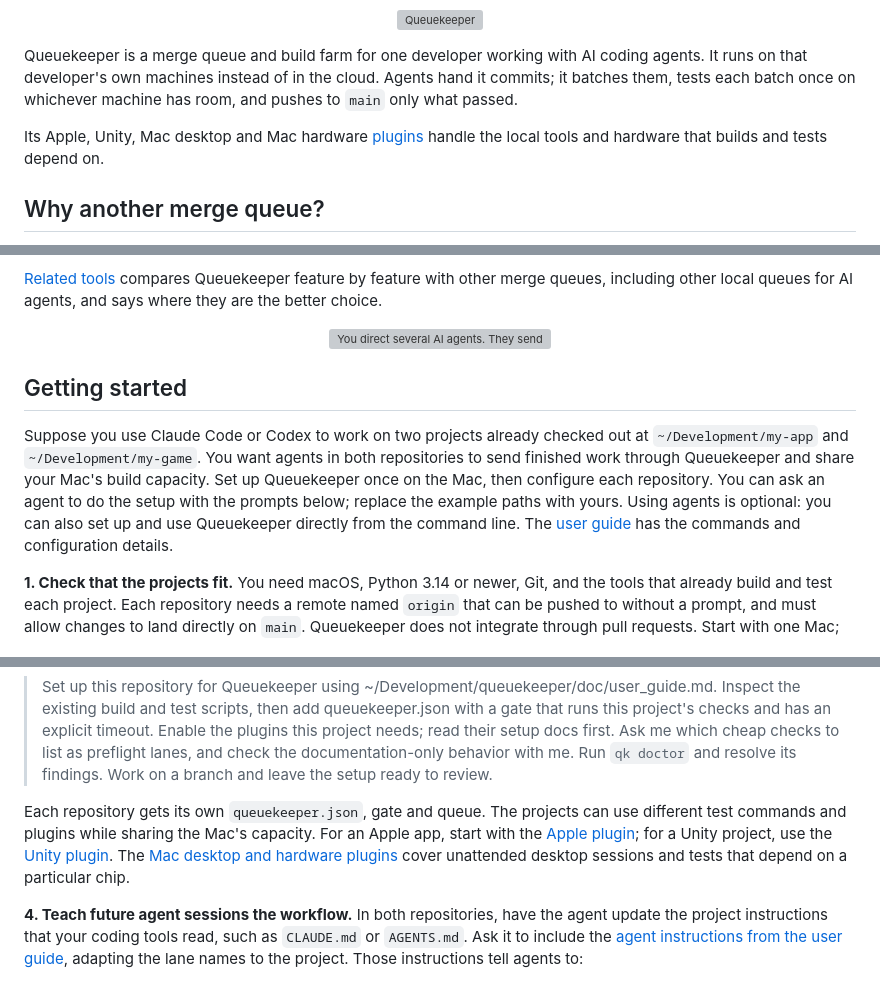
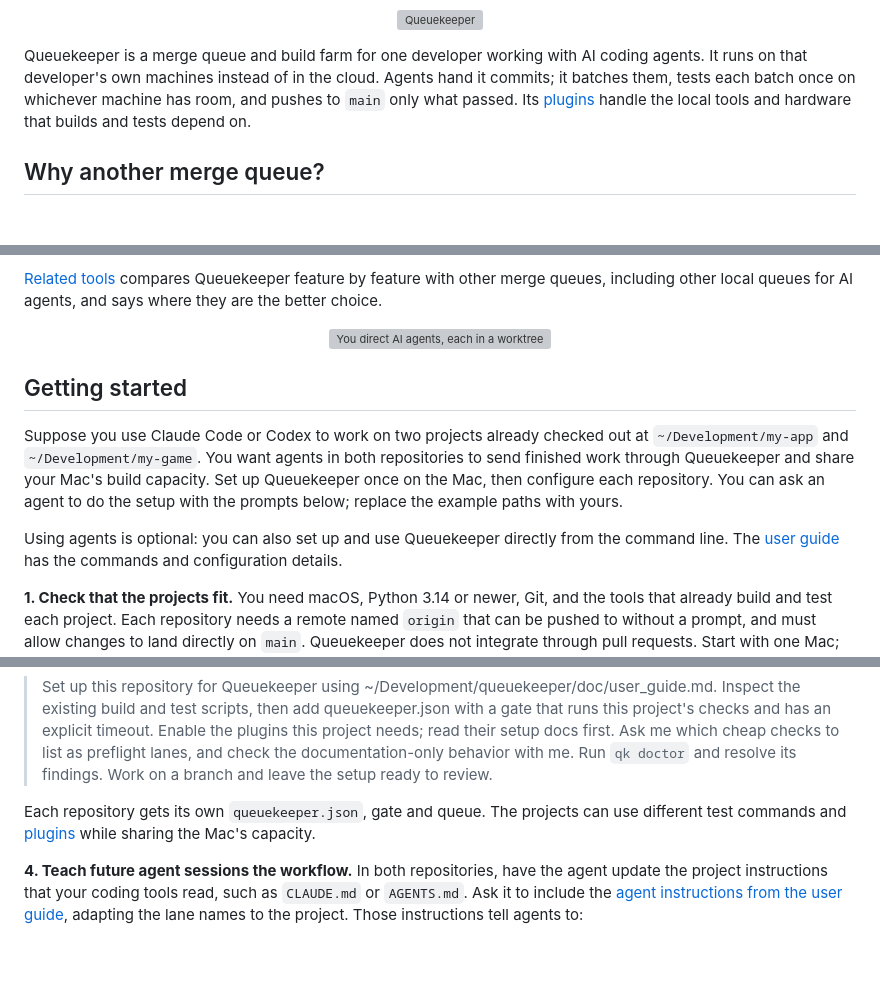
Before and after one commit to vocaro/queuekeeper, a Markdown page: README.md, 3 parts joined by grey strips. Drawn GitHub-style; blank space fills up the shorter version; grey boxes are pictures that could not be loaded.

```diff
--- a/README.md
+++ b/README.md
@@ -5,9 +5,7 @@
 Queuekeeper is a merge queue and build farm for one developer working with AI coding agents. It
 runs on that developer's own machines instead of in the cloud. Agents hand it commits; it batches
 them, tests each batch once on whichever machine has room, and pushes to `main` only what passed.
-
-Its Apple, Unity, Mac desktop and Mac hardware [plugins](#plugins) handle the local tools and
-hardware that builds and tests depend on.
+Its [plugins](#plugins) handle the local tools and hardware that builds and tests depend on.
 
 ## Why another merge queue?
 
@@ -33,7 +31,7 @@ local machines together, with a few priorities:
 queues, including other local queues for AI agents, and says where they are the better choice.
 
 <p align="center">
-  <img src="assets/overview.svg" alt="You direct several AI agents. They send commits to Queuekeeper and get verdicts back. Queuekeeper, made of the merge queue, admission and placement, and the Apple, Unity, Mac desktop and Mac hardware plugins, builds and tests on your build farm of Macs, simulators, Unity editors and devices, and pushes what passed to main in each of your projects." width="100%">
+  <img src="assets/overview.svg" alt="You direct AI agents, each in a worktree of one of your projects. They land commits with qk land and get verdicts back, and run builds and tests with qk run. Inside Queuekeeper, preflight checks refuse bad entries in seconds, each project's merge queue batches and tests entries, admission and placement share every Mac's slots, and plugins drive the platform tools. It runs lanes on your build farm of Macs, simulators, emulators, editors and phones, pushes only what passed to main of each project, and shows you its state on the dashboard and in notifications." width="100%">
 </p>
 
 ## Getting started
@@ -42,7 +40,9 @@ Suppose you use Claude Code or Codex to work on two projects already checked out
 `~/Development/my-app` and `~/Development/my-game`. You want agents in both repositories to send
 finished work through Queuekeeper and share your Mac's build capacity. Set up Queuekeeper once on
 the Mac, then configure each repository. You can ask an agent to do the setup with the prompts below;
-replace the example paths with yours. Using agents is optional: you can also set up and use
+replace the example paths with yours.
+
+Using agents is optional: you can also set up and use
 Queuekeeper directly from the command line. The [user guide](doc/user_guide.md#set-up) has the
 commands and configuration details.
 
@@ -72,10 +72,7 @@ or remove it.
 > documentation-only behavior with me. Run `qk doctor` and resolve its findings. Work on a branch and leave the setup ready to review.
 
 Each repository gets its own `queuekeeper.json`, gate and queue. The projects can use different
-test commands and plugins while sharing the Mac's capacity. For an Apple app, start with the
-[Apple plugin](plugins/apple/src/queuekeeper_apple/README.md); for a Unity project, use the
-[Unity plugin](plugins/unity/src/queuekeeper_unity/README.md). The [Mac desktop and hardware plugins](#plugins)
-cover unattended desktop sessions and tests that depend on a particular chip.
+test commands and [plugins](#plugins) while sharing the Mac's capacity.
 
 **4. Teach future agent sessions the workflow.** In both repositories, have the agent update the
 project instructions that your coding tools read, such as `CLAUDE.md` or `AGENTS.md`. Ask it to
```
Also changed, not shown: other parts of README.md (+17 -12 lines), assets/dashboard-history.png (added), 2 other files.
